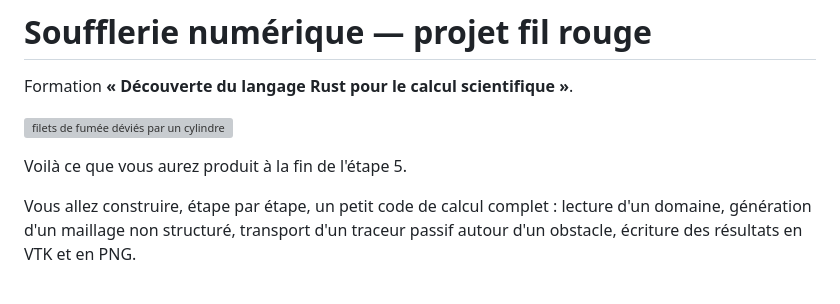
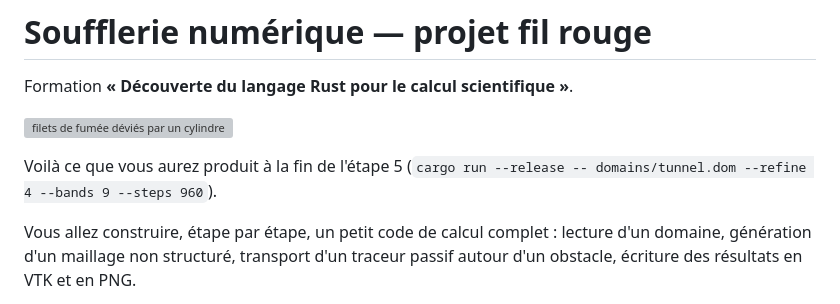
Before and after one commit to haveneer-training/wind-tunnel, a Markdown page: docs/README-travail.md, the part around the change. Rendered like a GitHub page; grey boxes are pictures that could not be loaded.

```diff
--- a/docs/README-travail.md
+++ b/docs/README-travail.md
@@ -4,7 +4,8 @@ Formation **« Découverte du langage Rust pour le calcul scientifique »**.
 
 ![filets de fumée déviés par un cylindre](docs/apercu.png)
 
-Voilà ce que vous aurez produit à la fin de l'étape 5.
+Voilà ce que vous aurez produit à la fin de l'étape 5
+(`cargo run --release -- domains/tunnel.dom --refine 4 --bands 9 --steps 960`).
 
 Vous allez construire, étape par étape, un petit code de calcul complet : lecture d'un
 domaine, génération d'un maillage non structuré, transport d'un traceur passif autour
```
Also changed, not shown: README.md (+10 -2 lines), docs/etapes/etape-05.md (+9 -2 lines), docs/apercu.png, 3 other files.
